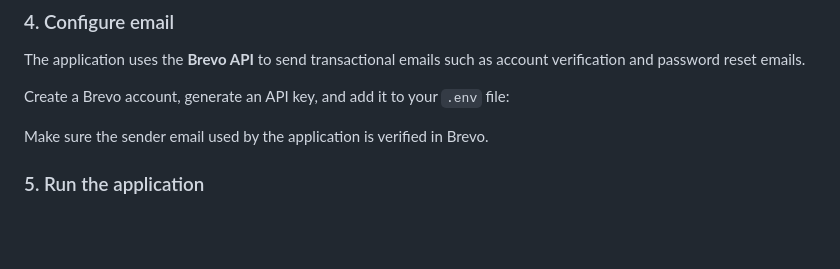
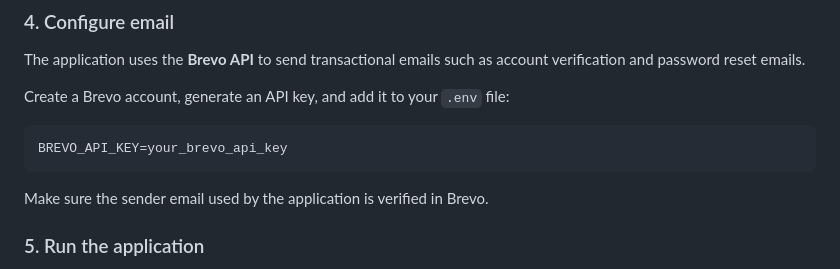
Before and after one commit to dennis102001/expense_app, a Markdown page: README.md, the part around the change. GitHub-like rendering; blank space fills up the shorter version.

Commit message:
docs: update README

````diff
--- a/README.md
+++ b/README.md
@@ -62,6 +62,10 @@ BREVO_API_KEY=your_brevo_api_key
 The application uses the **Brevo API** to send transactional emails such as account verification and password reset emails.
 
 Create a Brevo account, generate an API key, and add it to your `.env` file:
+
+```env
+BREVO_API_KEY=your_brevo_api_key
+```
 
 Make sure the sender email used by the application is verified in Brevo.
 
````
